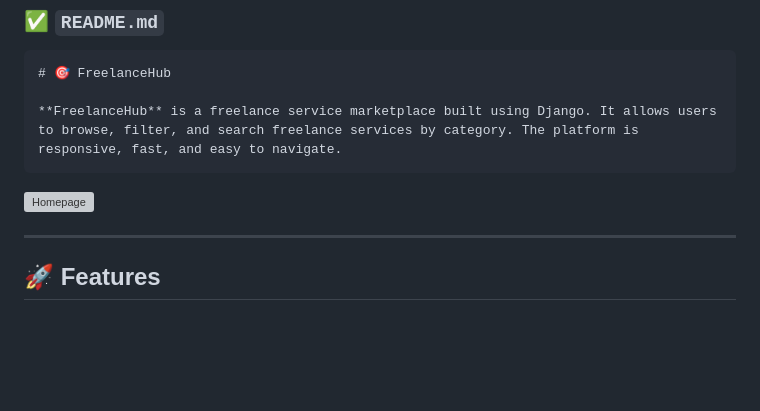
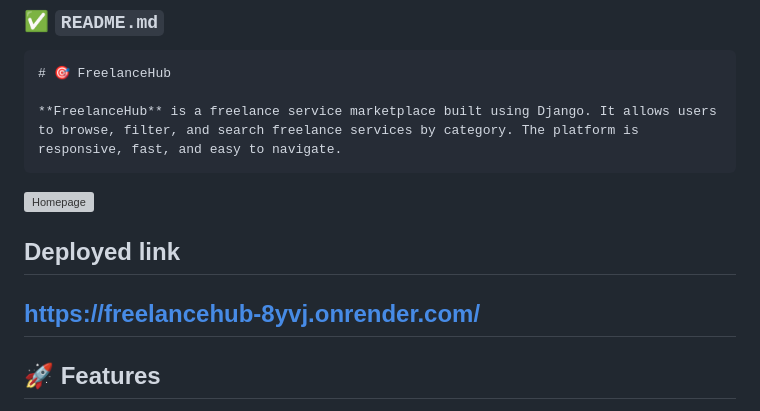
Before and after one commit to DavidcD8/FreelanceHub, a Markdown page: README.md, the part around one of its changes. Rendered like a GitHub page; blank space fills up the shorter version; grey boxes are pictures that could not be loaded.

Commit message:
Add deployed link to readme. and add --- division to bug section

```diff
--- a/README.md
+++ b/README.md
@@ -12,6 +12,9 @@
 
 
 
+## Deployed link
+
+https://freelancehub-8yvj.onrender.com/
 ---
 
 ## 🚀 Features
```
Also changed, not shown: other parts of README.md (+3 -0 lines).
